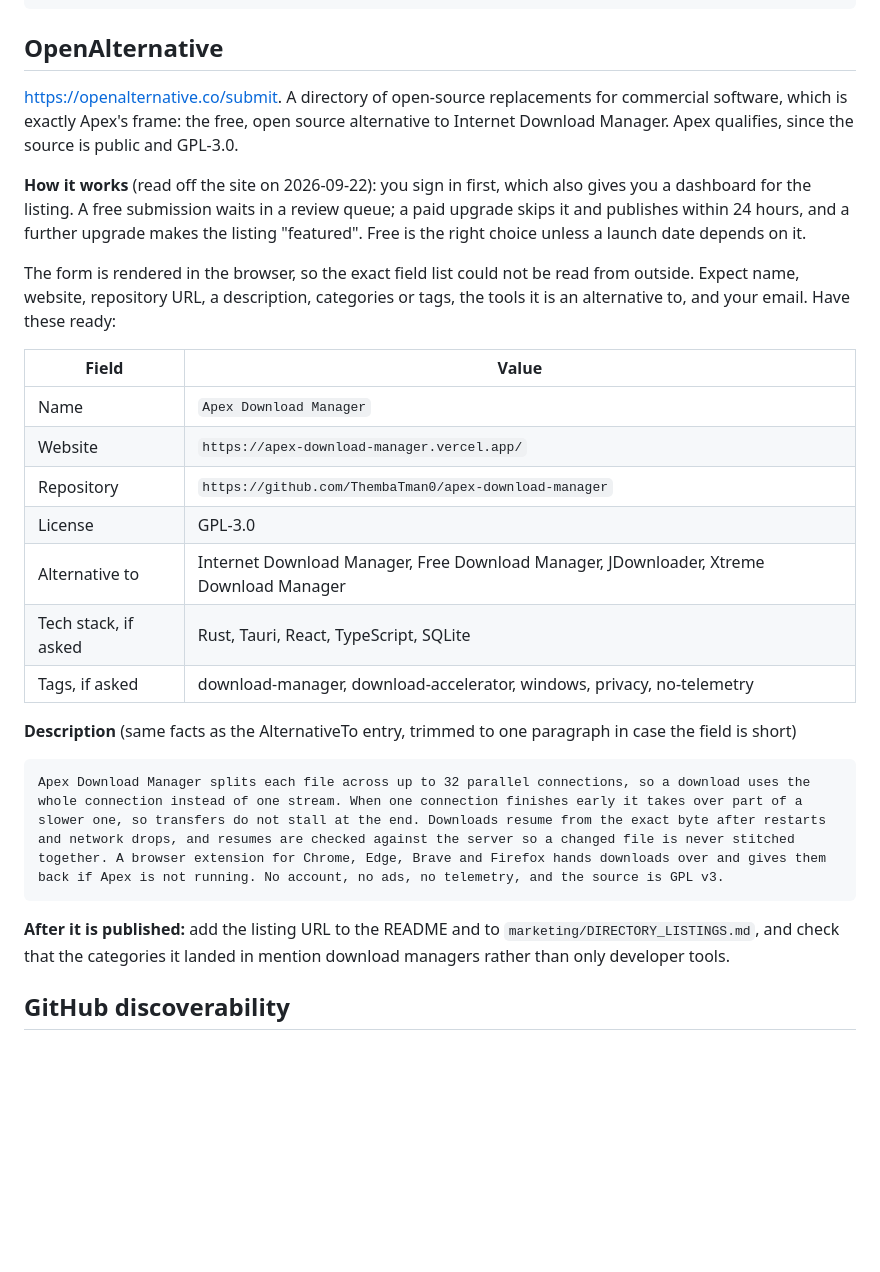
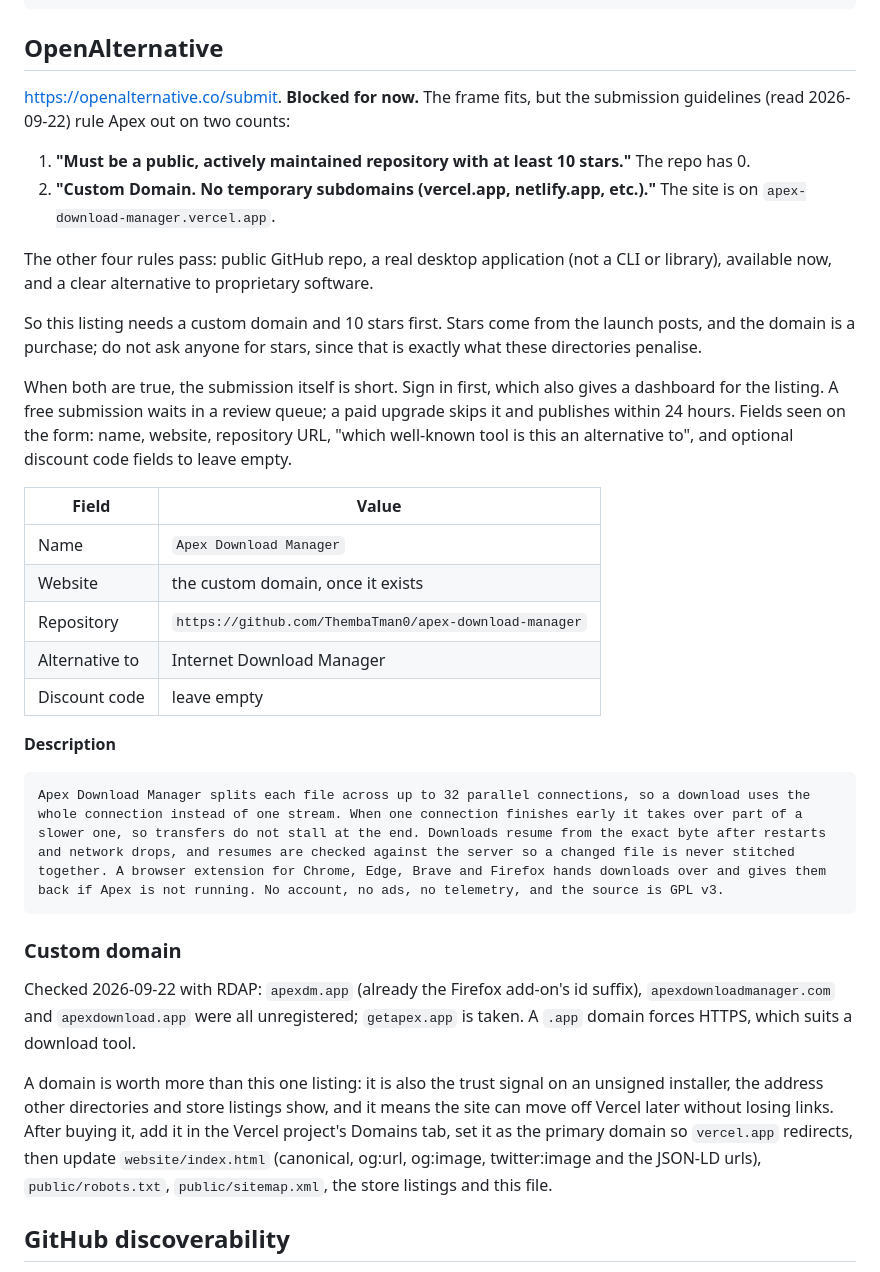
Before and after one commit to ThembaTman0/apex-download-manager, a Markdown page: marketing/DIRECTORY_LISTINGS.md, the part around the change. Rendered like a GitHub page; blank space fills up the shorter version.

Commit message:
docs(marketing): OpenAlternative is blocked until a custom domain and 10 stars
Its guidelines exclude vercel.app subdomains and repos under 10 stars.
Records the checked domain options and everything a domain move touches.

Co-Authored-By: Claude Opus 5 <noreply@anthropic.com>

```diff
--- a/marketing/DIRECTORY_LISTINGS.md
+++ b/marketing/DIRECTORY_LISTINGS.md
@@ -203,40 +203,54 @@ the installer's result on VirusTotal yourself so there are no surprises
 
 ## OpenAlternative
 
-<https://openalternative.co/submit>. A directory of open-source replacements
-for commercial software, which is exactly Apex's frame: the free, open source
-alternative to Internet Download Manager. Apex qualifies, since the source is
-public and GPL-3.0.
+<https://openalternative.co/submit>. **Blocked for now.** The frame fits, but
+the submission guidelines (read 2026-09-22) rule Apex out on two counts:
 
-**How it works** (read off the site on 2026-09-22): you sign in first, which
-also gives you a dashboard for the listing. A free submission waits in a
-review queue; a paid upgrade skips it and publishes within 24 hours, and a
-further upgrade makes the listing "featured". Free is the right choice unless
-a launch date depends on it.
+1. **"Must be a public, actively maintained repository with at least 10
+   stars."** The repo has 0.
+2. **"Custom Domain. No temporary subdomains (vercel.app, netlify.app,
+   etc.)."** The site is on `apex-download-manager.vercel.app`.
 
-The form is rendered in the browser, so the exact field list could not be
-read from outside. Expect name, website, repository URL, a description,
-categories or tags, the tools it is an alternative to, and your email. Have
-these ready:
+The other four rules pass: public GitHub repo, a real desktop application
+(not a CLI or library), available now, and a clear alternative to proprietary
+software.
+
+So this listing needs a custom domain and 10 stars first. Stars come from the
+launch posts, and the domain is a purchase; do not ask anyone for stars, since
+that is exactly what these directories penalise.
+
+When both are true, the submission itself is short. Sign in first, which also
+gives a dashboard for the listing. A free submission waits in a review queue;
+a paid upgrade skips it and publishes within 24 hours. Fields seen on the
+form: name, website, repository URL, "which well-known tool is this an
+alternative to", and optional discount code fields to leave empty.
 
 | Field | Value |
 |---|---|
 | Name | `Apex Download Manager` |
-| Website | `https://apex-download-manager.vercel.app/` |
+| Website | the custom domain, once it exists |
 | Repository | `https://github.com/ThembaTman0/apex-download-manager` |
-| License | GPL-3.0 |
-| Alternative to | Internet Download Manager, Free Download Manager, JDownloader, Xtreme Download Manager |
-| Tech stack, if asked | Rust, Tauri, React, TypeScript, SQLite |
-| Tags, if asked | download-manager, download-accelerator, windows, privacy, no-telemetry |
+| Alternative to | Internet Download Manager |
+| Discount code | leave empty |
 
-**Description** (same facts as the AlternativeTo entry, trimmed to one
-paragraph in case the field is short)
+**Description**
 
     Apex Download Manager splits each file across up to 32 parallel connections, so a download uses the whole connection instead of one stream. When one connection finishes early it takes over part of a slower one, so transfers do not stall at the end. Downloads resume from the exact byte after restarts and network drops, and resumes are checked against the server so a changed file is never stitched together. A browser extension for Chrome, Edge, Brave and Firefox hands downloads over and gives them back if Apex is not running. No account, no ads, no telemetry, and the source is GPL v3.
 
-**After it is published:** add the listing URL to the README and to
-`marketing/DIRECTORY_LISTINGS.md`, and check that the categories it landed in
-mention download managers rather than only developer tools.
+### Custom domain
+
+Checked 2026-09-22 with RDAP: `apexdm.app` (already the Firefox add-on's
+id suffix), `apexdownloadmanager.com` and `apexdownload.app` were all
+unregistered; `getapex.app` is taken. A `.app` domain forces HTTPS, which
+suits a download tool.
+
+A domain is worth more than this one listing: it is also the trust signal on
+an unsigned installer, the address other directories and store listings show,
+and it means the site can move off Vercel later without losing links. After
+buying it, add it in the Vercel project's Domains tab, set it as the primary
+domain so `vercel.app` redirects, then update `website/index.html` (canonical,
+og:url, og:image, twitter:image and the JSON-LD urls), `public/robots.txt`,
+`public/sitemap.xml`, the store listings and this file.
 
 ## GitHub discoverability
 
```
